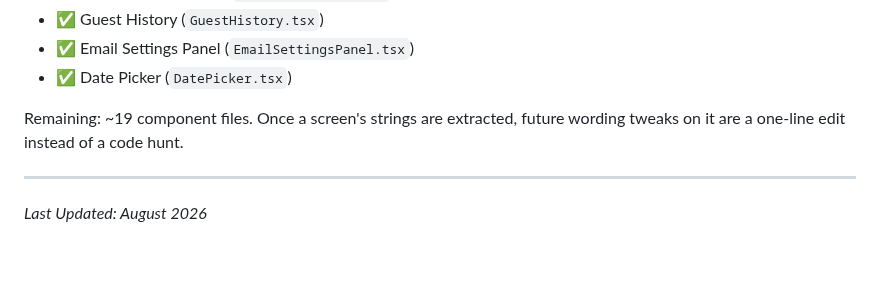
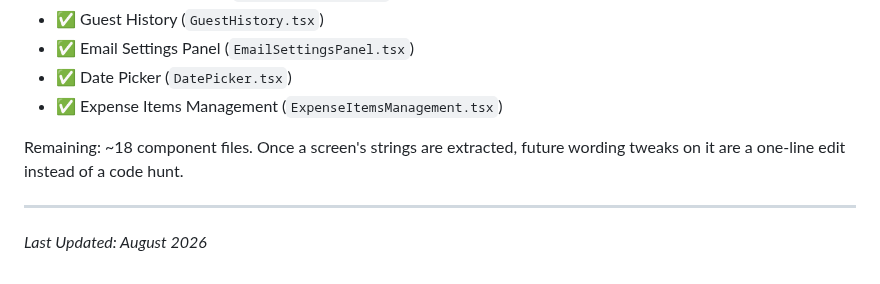
Before and after one commit to tarpanpatel/artists_farm, a Markdown page: ROADMAP.md, the part around the change. Drawn GitHub-style.

Commit message:
docs: mark ExpenseItemsManagement.tsx i18n-complete

```diff
--- a/ROADMAP.md
+++ b/ROADMAP.md
@@ -45,8 +45,9 @@ Rolled out phased, not as one big-bang pass. Done so far:
 - ✅ Guest History (`GuestHistory.tsx`)
 - ✅ Email Settings Panel (`EmailSettingsPanel.tsx`)
 - ✅ Date Picker (`DatePicker.tsx`)
+- ✅ Expense Items Management (`ExpenseItemsManagement.tsx`)
 
-Remaining: ~19 component files. Once a screen's strings are extracted, future wording tweaks on it are a one-line edit instead of a code hunt.
+Remaining: ~18 component files. Once a screen's strings are extracted, future wording tweaks on it are a one-line edit instead of a code hunt.
 
 ---
 *Last Updated: August 2026*
```
